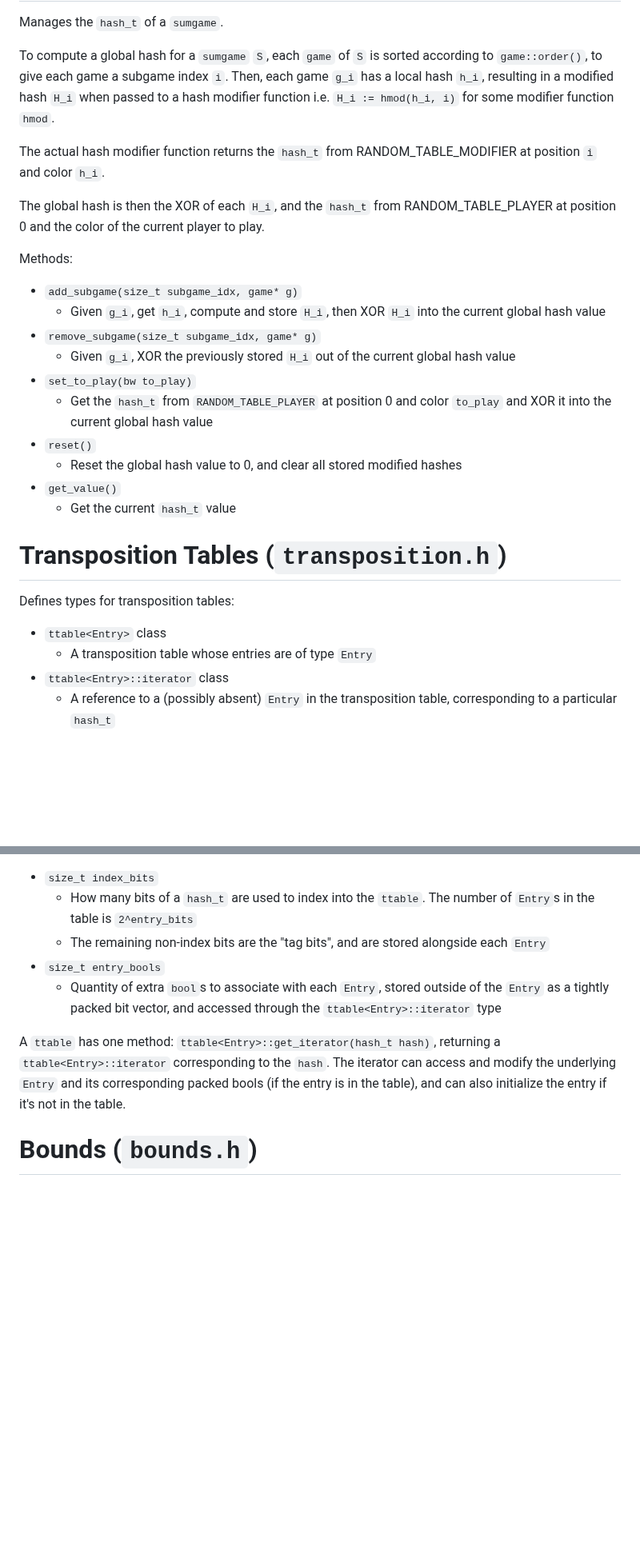
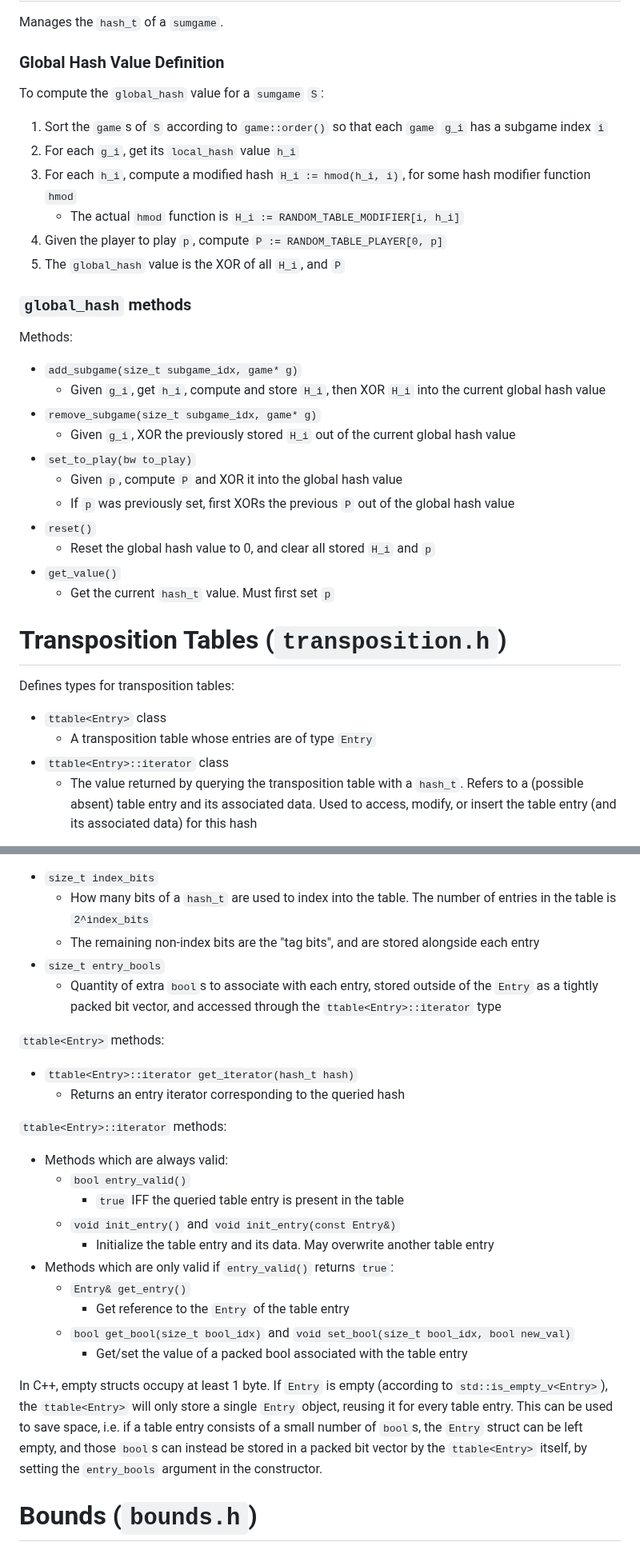
Before and after one commit to ualberta-mueller-group/MCGS, a Markdown page: docs/development-notes.md, 2 parts joined by grey strips. Shown at 80% size. GitHub-like rendering; blank space fills up the shorter version.

```diff
--- a/docs/development-notes.md
+++ b/docs/development-notes.md
@@ -313,17 +329,15 @@ Methods:
 Manages the `hash_t` of a `sumgame`.
 
-To compute a global hash for a `sumgame` `S`, each `game` of `S` is sorted
-according to `game::order()`, to give each game a subgame index `i`. Then, each
-game `g_i` has a local hash `h_i`, resulting in a modified hash `H_i`
-when passed to a hash modifier function i.e. `H_i := hmod(h_i, i)` for
-some modifier function `hmod`.
+### Global Hash Value Definition
+To compute the `global_hash` value for a `sumgame` `S`:
+1. Sort the `game`s of `S` according to `game::order()` so that each `game` `g_i` has a subgame index `i`
+2. For each `g_i`, get its `local_hash` value `h_i`
+3. For each `h_i`, compute a modified hash `H_i := hmod(h_i, i)`, for some hash modifier function `hmod`
+    - The actual `hmod` function is `H_i := RANDOM_TABLE_MODIFIER[i, h_i]`
+4. Given the player to play `p`, compute `P := RANDOM_TABLE_PLAYER[0, p]`
+5. The `global_hash` value is the XOR of all `H_i`, and `P`
 
-The actual hash modifier function returns the `hash_t` from
-RANDOM_TABLE_MODIFIER at position `i` and color `h_i`.
-
-The global hash is then the XOR of each `H_i`, and the `hash_t` from
-RANDOM_TABLE_PLAYER at position 0 and the color of the current player to play.
-
+### `global_hash` methods
 Methods:
 - `add_subgame(size_t subgame_idx, game* g)`
     - Given `g_i`, get `h_i`, compute and store `H_i`, then XOR `H_i` into
@@ -332,18 +346,20 @@ Methods:
     - Given `g_i`, XOR the previously stored `H_i` out of the current global
         hash value
 - `set_to_play(bw to_play)`
-    - Get the `hash_t` from `RANDOM_TABLE_PLAYER` at position 0 and
-        color `to_play` and XOR it into the current global hash value
+    - Given `p`, compute `P` and XOR it into the global hash value
+    - If `p` was previously set, first XORs the previous `P` out of the global hash value
 - `reset()`
-    - Reset the global hash value to 0, and clear all stored modified hashes
+    - Reset the global hash value to 0, and clear all stored `H_i` and `p`
 - `get_value()`
-    - Get the current `hash_t` value
+    - Get the current `hash_t` value. Must first set `p`
 
 # Transposition Tables (`transposition.h`)
 Defines types for transposition tables:
 - `ttable<Entry>` class
     - A transposition table whose entries are of type `Entry`
 - `ttable<Entry>::iterator` class
-    - A reference to a (possibly absent) `Entry` in the transposition table,
-        corresponding to a particular `hash_t`
+    - The value returned by querying the transposition table with a `hash_t`.
+        Refers to a (possible absent) table entry and its associated data.
+        Used to access, modify, or insert the table entry (and its associated
+        data) for this hash
 
@@ -351,19 +367,36 @@ A `ttable` is constructed with two arguments:
 - `size_t index_bits`
-    - How many bits of a `hash_t` are used to index into the `ttable`. The
-        number of `Entry`s in the table is `2^entry_bits`
+    - How many bits of a `hash_t` are used to index into the table. The
+        number of entries in the table is `2^index_bits`
     - The remaining non-index bits are the "tag bits", and are stored alongside
-        each `Entry`
+        each entry
 - `size_t entry_bools`
-    - Quantity of extra `bool`s to associate with each `Entry`, stored outside
+    - Quantity of extra `bool`s to associate with each entry, stored outside
         of the `Entry` as a tightly packed bit vector, and accessed through
         the `ttable<Entry>::iterator` type
 
-A `ttable` has one method: `ttable<Entry>::get_iterator(hash_t hash)`, returning
-a `ttable<Entry>::iterator` corresponding to the `hash`. The iterator can access
-and modify the underlying `Entry` and its corresponding packed bools
-(if the entry is in the table), and can also initialize the entry if it's not
-in the table.
+`ttable<Entry>` methods:
+- `ttable<Entry>::iterator get_iterator(hash_t hash)`
+    - Returns an entry iterator corresponding to the queried hash
 
+`ttable<Entry>::iterator` methods:
+- Methods which are always valid:
+    - `bool entry_valid()`
+        - `true` IFF the queried table entry is present in the table
+    - `void init_entry()` and `void init_entry(const Entry&)`
+        - Initialize the table entry and its data. May overwrite another table entry
+- Methods which are only valid if `entry_valid()` returns `true`:
+    - `Entry& get_entry()`
+        - Get reference to the `Entry` of the table entry
+    - `bool get_bool(size_t bool_idx)` and `void set_bool(size_t bool_idx, bool new_val)`
+        - Get/set the value of a packed bool associated with the table entry
+
+In C++, empty structs occupy at least 1 byte. If `Entry` is empty (according to
+`std::is_empty_v<Entry>`), the `ttable<Entry>` will only store a single `Entry` object,
+reusing it for every table entry. This can be used to save space, i.e. if a
+table entry consists of a small number of `bool`s, the `Entry` struct can be
+left empty, and those `bool`s can instead be stored in a packed bit vector by
+the `ttable<Entry>` itself, by setting the `entry_bools` argument in the
+constructor.
 
 # Bounds (`bounds.h`)
 Defines functions and types used for finding lower and upper bounds of games.
```
Also changed, not shown: other parts of docs/development-notes.md (+36 -20 lines), README.md (+2 -0 lines).
